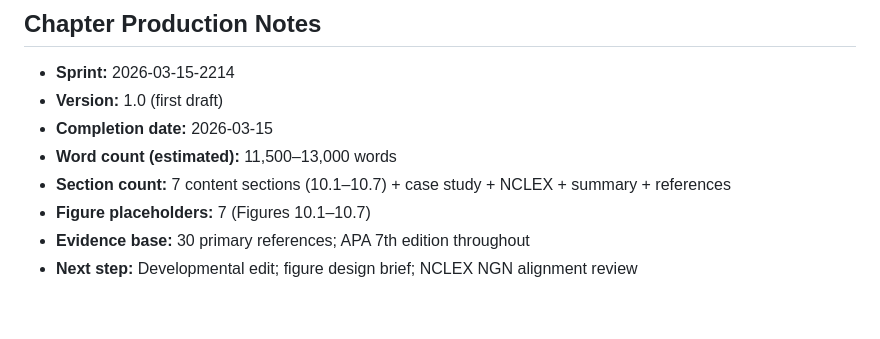
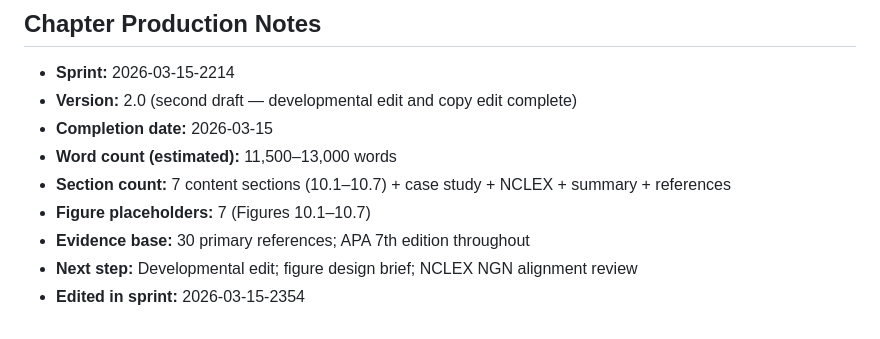
Before and after one commit to sagreenxyz/foundations-of-nursing, a Markdown page: content/chapter-10.md, the part around the change. GitHub-like rendering.

```diff
--- a/content/chapter-10.md
+++ b/content/chapter-10.md
@@ -773,10 +773,11 @@ World Health Organization. (1986). *Ottawa Charter for Health Promotion*. World
 ## Chapter Production Notes
 
 - **Sprint:** 2026-03-15-2214
-- **Version:** 1.0 (first draft)
+- **Version:** 2.0 (second draft — developmental edit and copy edit complete)
 - **Completion date:** 2026-03-15
 - **Word count (estimated):** 11,500–13,000 words
 - **Section count:** 7 content sections (10.1–10.7) + case study + NCLEX + summary + references
 - **Figure placeholders:** 7 (Figures 10.1–10.7)
 - **Evidence base:** 30 primary references; APA 7th edition throughout
 - **Next step:** Developmental edit; figure design brief; NCLEX NGN alignment review
+- **Edited in sprint:** 2026-03-15-2354
```
Also changed, not shown: content/chapter-07.md (+8 -7 lines).
